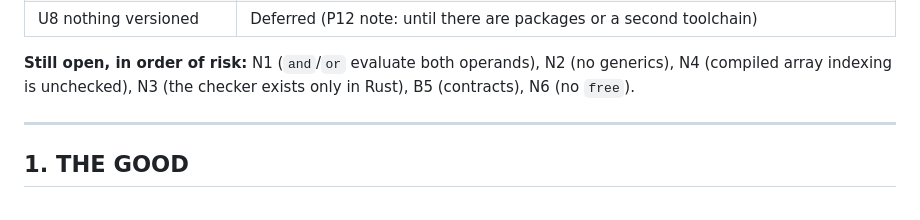
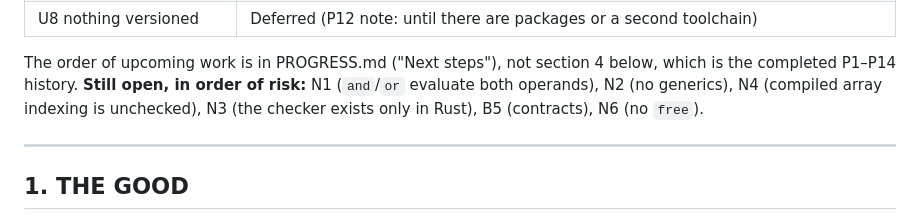
Before and after one commit to mwarpinski/AIPL, a Markdown page: AIPL_Structural_Audit.md, the part around the change. Rendered like a GitHub page.

```diff
--- a/AIPL_Structural_Audit.md
+++ b/AIPL_Structural_Audit.md
@@ -34,7 +34,7 @@ Sections 1–3 are the audit as written on 2026-09-17, and their line references
 | U7 memory has no growth or bounds contract | Mostly fixed: allocation grows memory automatically up to 1024 pages and bounds are enforced in both backends. Still open: `mem.free` is a no-op (N6) |
 | U8 nothing versioned | Deferred (P12 note: until there are packages or a second toolchain) |
 
-**Still open, in order of risk:** N1 (`and`/`or` evaluate both operands), N2 (no generics), N4 (compiled array indexing is unchecked), N3 (the checker exists only in Rust), B5 (contracts), N6 (no `free`).
+The order of upcoming work is in PROGRESS.md ("Next steps"), not section 4 below, which is the completed P1–P14 history. **Still open, in order of risk:** N1 (`and`/`or` evaluate both operands), N2 (no generics), N4 (compiled array indexing is unchecked), N3 (the checker exists only in Rust), B5 (contracts), N6 (no `free`).
 
 ---
 
```
Also changed, not shown: PROGRESS.md (+29 -7 lines), README.md (+1 -1 lines).
